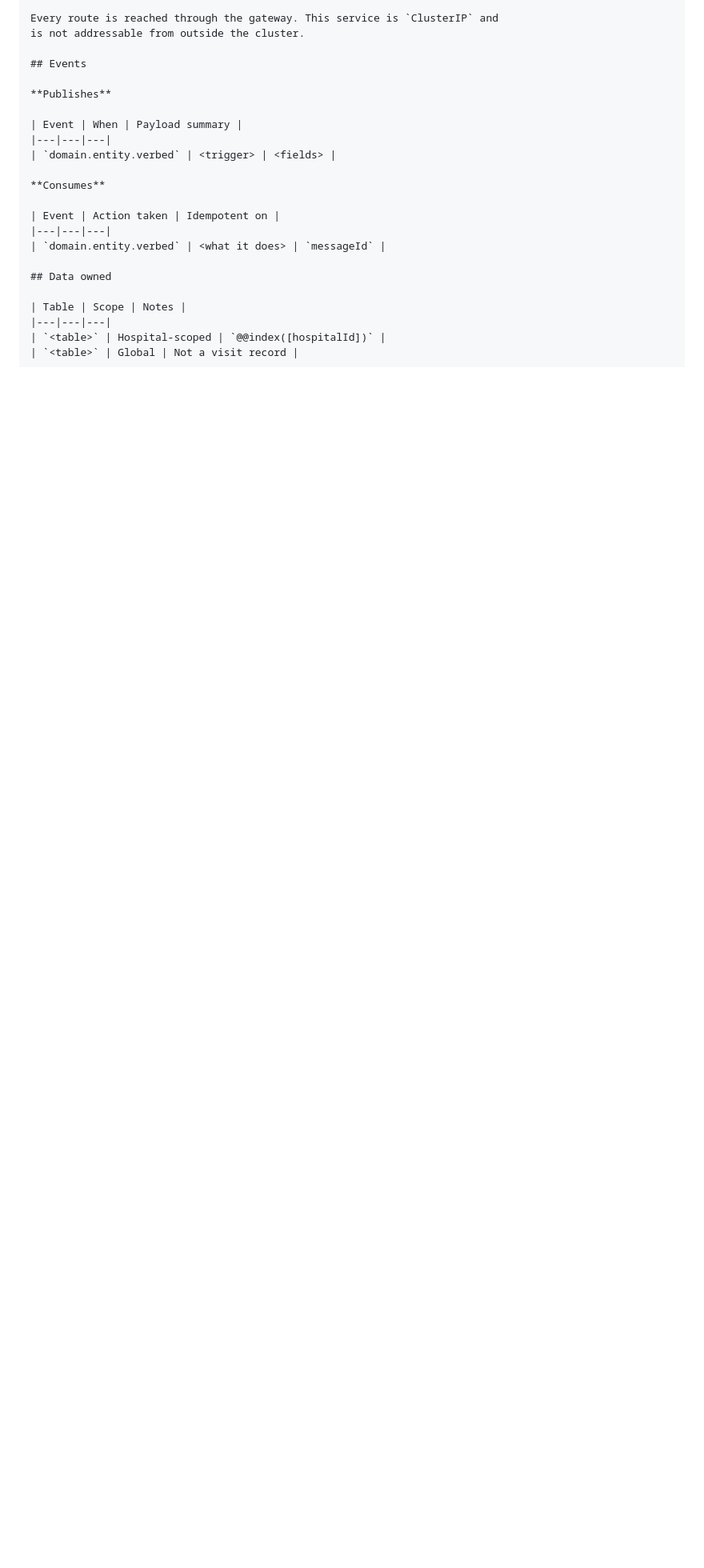
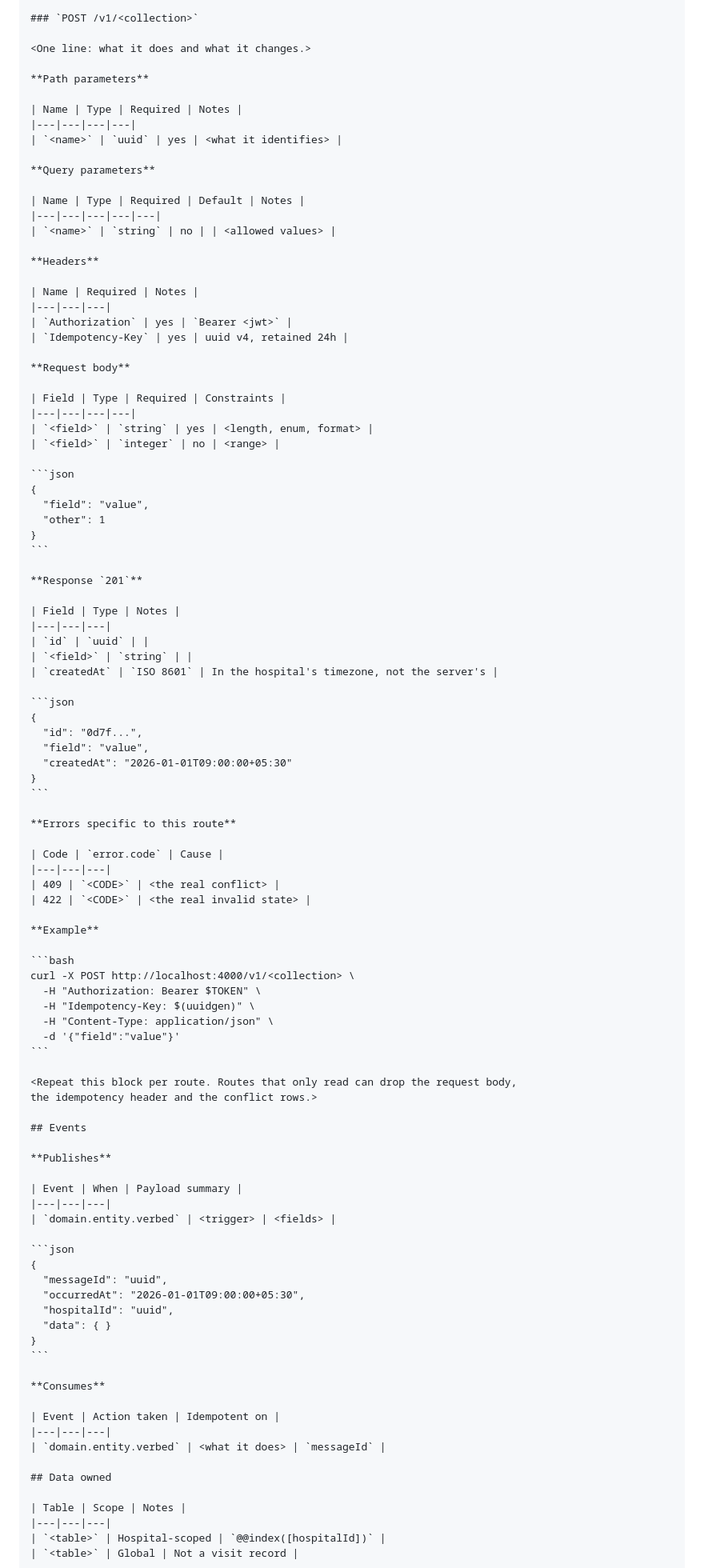
Before and after one commit to MasterBhuvnesh/hospital.ms.ai, a Markdown page: .github/SERVICE_README_TEMPLATE.md, the part around one of its changes. Shown at 80% size. Rendered like a GitHub page; blank space fills up the shorter version.

````diff
--- a/.github/SERVICE_README_TEMPLATE.md
+++ b/.github/SERVICE_README_TEMPLATE.md
@@ -34,6 +66,76 @@ Checklist ids from [`docs/role-checklist.md`](../../docs/role-checklist.md).
 
-Every route is reached through the gateway. This service is `ClusterIP` and
-is not addressable from outside the cluster.
+### `POST /v1/<collection>`
+
+<One line: what it does and what it changes.>
+
+**Path parameters**
+
+| Name | Type | Required | Notes |
+|---|---|---|---|
+| `<name>` | `uuid` | yes | <what it identifies> |
+
+**Query parameters**
+
+| Name | Type | Required | Default | Notes |
+|---|---|---|---|---|
+| `<name>` | `string` | no | | <allowed values> |
+
+**Headers**
+
+| Name | Required | Notes |
+|---|---|---|
+| `Authorization` | yes | `Bearer <jwt>` |
+| `Idempotency-Key` | yes | uuid v4, retained 24h |
+
+**Request body**
+
+| Field | Type | Required | Constraints |
+|---|---|---|---|
+| `<field>` | `string` | yes | <length, enum, format> |
+| `<field>` | `integer` | no | <range> |
+
+```json
+{
+  "field": "value",
+  "other": 1
+}
+```
+
+**Response `201`**
+
+| Field | Type | Notes |
+|---|---|---|
+| `id` | `uuid` | |
+| `<field>` | `string` | |
+| `createdAt` | `ISO 8601` | In the hospital's timezone, not the server's |
+
+```json
+{
+  "id": "0d7f...",
+  "field": "value",
+  "createdAt": "2026-01-01T09:00:00+05:30"
+}
+```
+
+**Errors specific to this route**
+
+| Code | `error.code` | Cause |
+|---|---|---|
+| 409 | `<CODE>` | <the real conflict> |
+| 422 | `<CODE>` | <the real invalid state> |
+
+**Example**
+
+```bash
+curl -X POST http://localhost:4000/v1/<collection> \
+  -H "Authorization: Bearer $TOKEN" \
+  -H "Idempotency-Key: $(uuidgen)" \
+  -H "Content-Type: application/json" \
+  -d '{"field":"value"}'
+```
+
+<Repeat this block per route. Routes that only read can drop the request body,
+the idempotency header and the conflict rows.>
 
 ## Events
 
@@ -42,6 +144,15 @@ is not addressable from outside the cluster.
 | Event | When | Payload summary |
 |---|---|---|
 | `domain.entity.verbed` | <trigger> | <fields> |
+
+```json
+{
+  "messageId": "uuid",
+  "occurredAt": "2026-01-01T09:00:00+05:30",
+  "hospitalId": "uuid",
+  "data": { }
+}
+```
 
 **Consumes**
 
````
Also changed, not shown: other parts of .github/SERVICE_README_TEMPLATE.md (+49 -7 lines), .github/RULES.md (+8 -1 lines).
